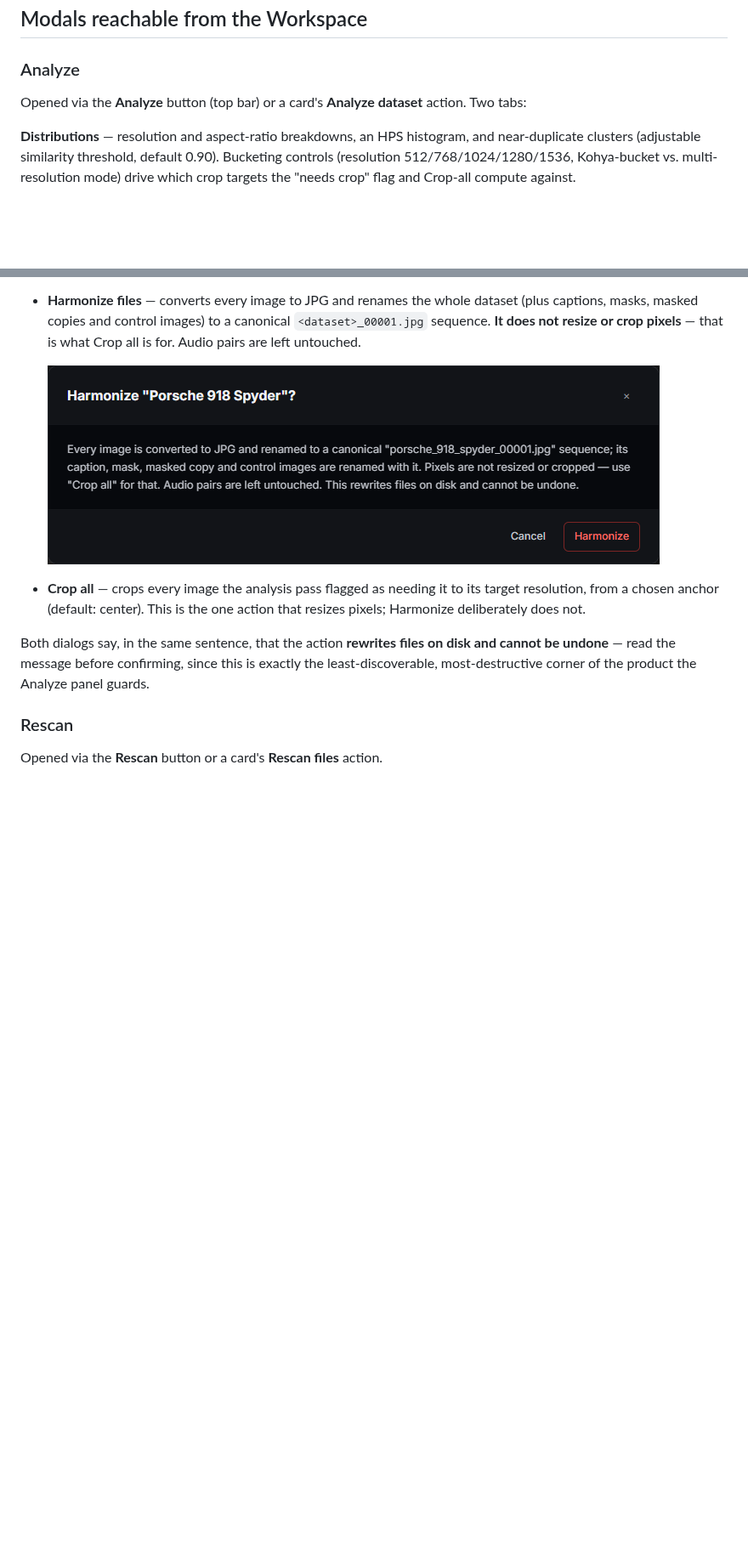
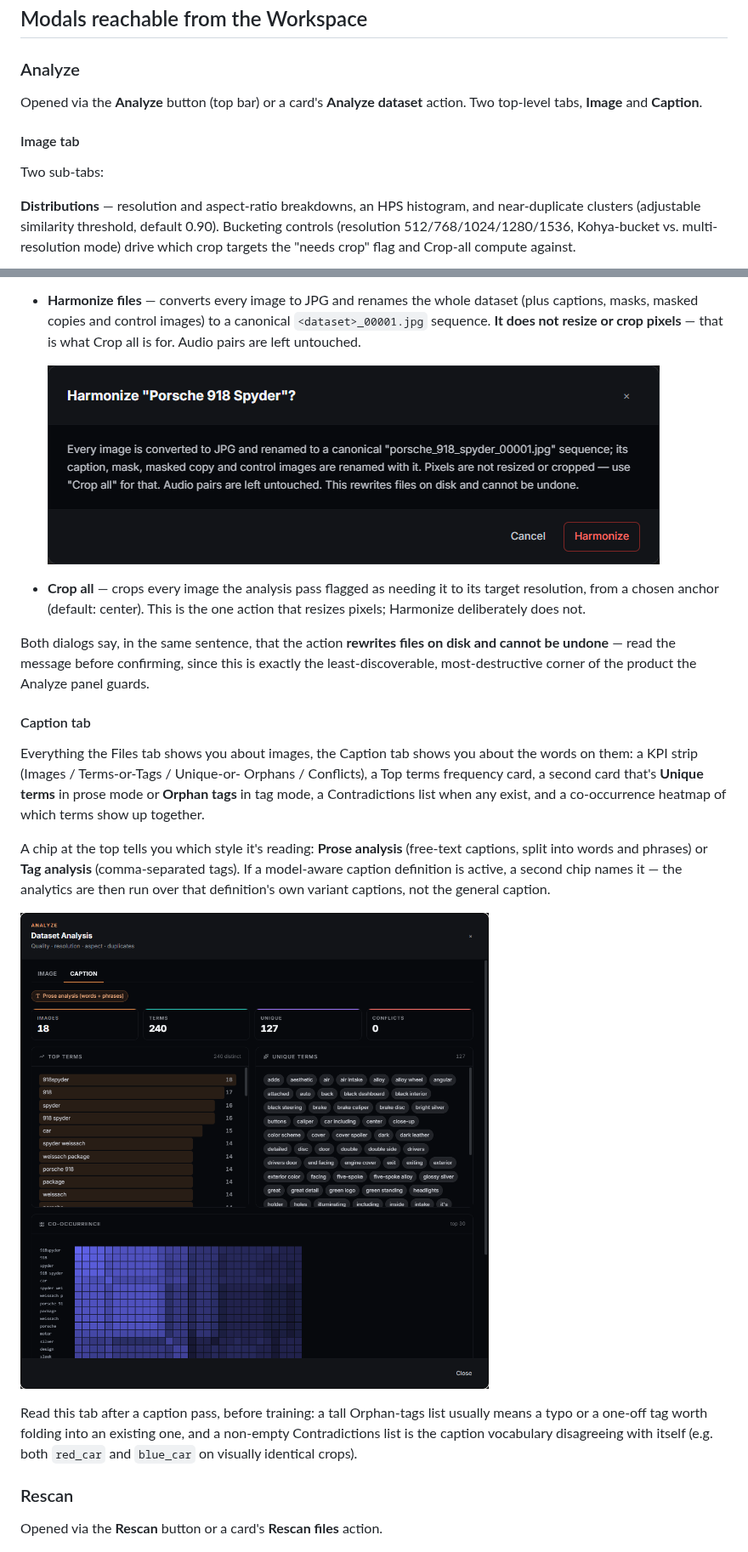
Before and after one commit to master-merlin/mrln-arcane-tuner, a Markdown page: documentation/datasets-guide.md, 2 parts joined by grey strips. Shown at 85% size. Drawn GitHub-style; pictures changed too: documentation/images/analyze-modal-caption.png (added); blank space fills up the shorter version.

Commit message:
LANE-55 slice 2 (start): Analyze modal's missing Caption tab
The Analyze modal has always had a top-level Image/Caption tab switch
(analyze.component.ts mainTab signal), but the guide only ever documented
the Image tab's Distributions/Files sub-tabs -- the whole Caption tab
(tag-analytics-panel: mode banner, KPI strip, Top terms, Unique-terms/
Orphan-tags, Contradictions, co-occurrence heatmap) was undocumented.
Corrects the "Two tabs" framing to Image > Distributions/Files and adds
the new Caption subsection with its screenshot (CivitAI project, Porsche
918 Spyder dataset, 1920 wide, element-scoped on .modal.modal-wide).

Slice 1 ("Create the dataset") closed with no prose/screenshot changes
needed: dataset-form and import-dataset were already accurate, and
import-archive was confirmed out of scope for this guide (never invoked
from the datasets screen -- it belongs to, and is already documented in,
the Projects guide).

Co-Authored-By: Claude Opus 5 <noreply@anthropic.com>

```diff
--- a/documentation/datasets-guide.md
+++ b/documentation/datasets-guide.md
@@ -207,7 +207,11 @@ position without scrolling the grid.
 ### Analyze
 
 Opened via the **Analyze** button (top bar) or a card's **Analyze dataset**
-action. Two tabs:
+action. Two top-level tabs, **Image** and **Caption**.
+
+#### Image tab
+
+Two sub-tabs:
 
 **Distributions** — resolution and aspect-ratio breakdowns, an HPS
 histogram, and near-duplicate clusters (adjustable similarity threshold,
@@ -243,6 +247,28 @@ Both dialogs say, in the same sentence, that the action **rewrites files on
 disk and cannot be undone** — read the message before confirming, since this
 is exactly the least-discoverable, most-destructive corner of the product the
 Analyze panel guards.
+
+#### Caption tab
+
+Everything the Files tab shows you about images, the Caption tab shows you
+about the words on them: a KPI strip (Images / Terms-or-Tags / Unique-or-
+Orphans / Conflicts), a Top terms frequency card, a second card that's
+**Unique terms** in prose mode or **Orphan tags** in tag mode, a
+Contradictions list when any exist, and a co-occurrence heatmap of which
+terms show up together.
+
+A chip at the top tells you which style it's reading: **Prose analysis**
+(free-text captions, split into words and phrases) or **Tag analysis**
+(comma-separated tags). If a model-aware caption definition is active, a
+second chip names it — the analytics are then run over that definition's own
+variant captions, not the general caption.
+
+![Analyze modal — Caption tab](images/analyze-modal-caption.png)
+
+Read this tab after a caption pass, before training: a tall Orphan-tags list
+usually means a typo or a one-off tag worth folding into an existing one, and
+a non-empty Contradictions list is the caption vocabulary disagreeing with
+itself (e.g. both `red_car` and `blue_car` on visually identical crops).
 
 ### Rescan
 
```
